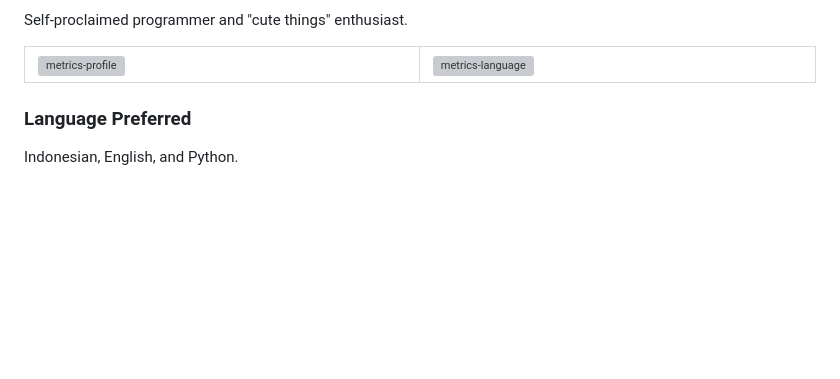
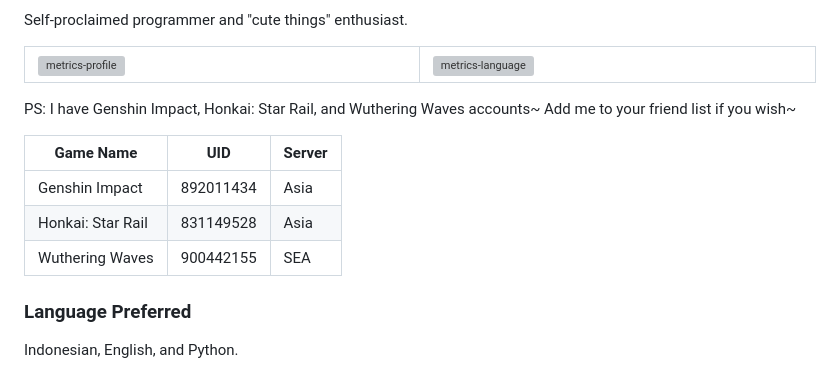
Before and after one commit to RimuEirnarn/RimuEirnarn, a Markdown page: README.md, the part around the change. Drawn GitHub-style; blank space fills up the shorter version; grey boxes are pictures that could not be loaded.

```diff
--- a/README.md
+++ b/README.md
@@ -14,6 +14,14 @@ Self-proclaimed programmer and "cute things" enthusiast.
     </td>
   </tr>
 </table>
+
+PS: I have Genshin Impact, Honkai: Star Rail, and Wuthering Waves accounts~ Add me to your friend list if you wish~
+
+| Game Name           | UID         | Server |
+|-------------------	|------------	|------- |
+| Genshin Impact    	| 892011434 	| Asia   |
+| Honkai: Star Rail 	| 831149528 	| Asia   |
+| Wuthering Waves   	| 900442155 	| SEA    |
 
 <!--
 I'm RimuEirnarn or sometimes RimuAerisya (you can call me Rimu). I set sail to embark my journey of Web Development, Game Development, and Programming in general.
```
